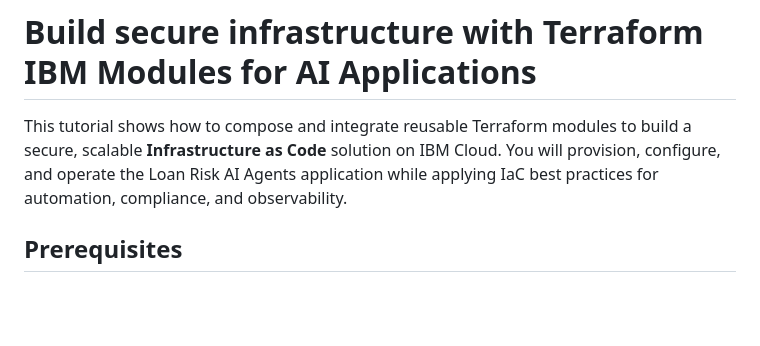
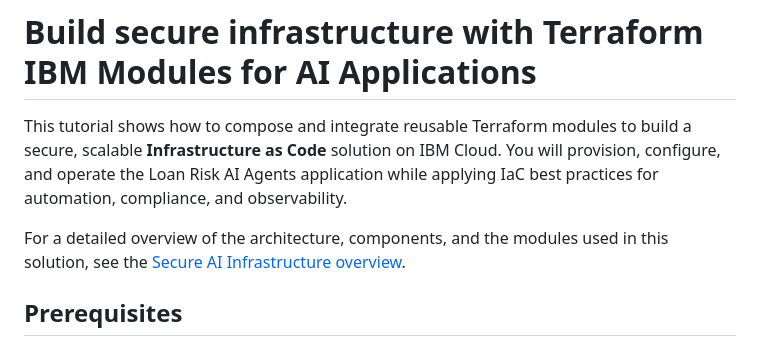
Before and after one commit to terraform-ibm-modules/sample-iac-solutions, a Markdown page: secure-infra-ai-app/README.md, the part around the change. Drawn GitHub-style; blank space fills up the shorter version.

Commit message:
added doc overview link

```diff
--- a/secure-infra-ai-app/README.md
+++ b/secure-infra-ai-app/README.md
@@ -1,6 +1,8 @@
 # Build secure infrastructure with Terraform IBM Modules for AI Applications
 
 This tutorial shows how to compose and integrate reusable Terraform modules to build a secure, scalable **Infrastructure as Code** solution on IBM Cloud. You will provision, configure, and operate the Loan Risk AI Agents application while applying IaC best practices for automation, compliance, and observability.
+
+For a detailed overview of the architecture, components, and the modules used in this solution, see the [Secure AI Infrastructure overview](https://cloud.ibm.com/docs/ibm-cloud-provider-for-terraform?topic=ibm-cloud-provider-for-terraform-secure-ai-infrastructure).
 
 ## Prerequisites
 
```
